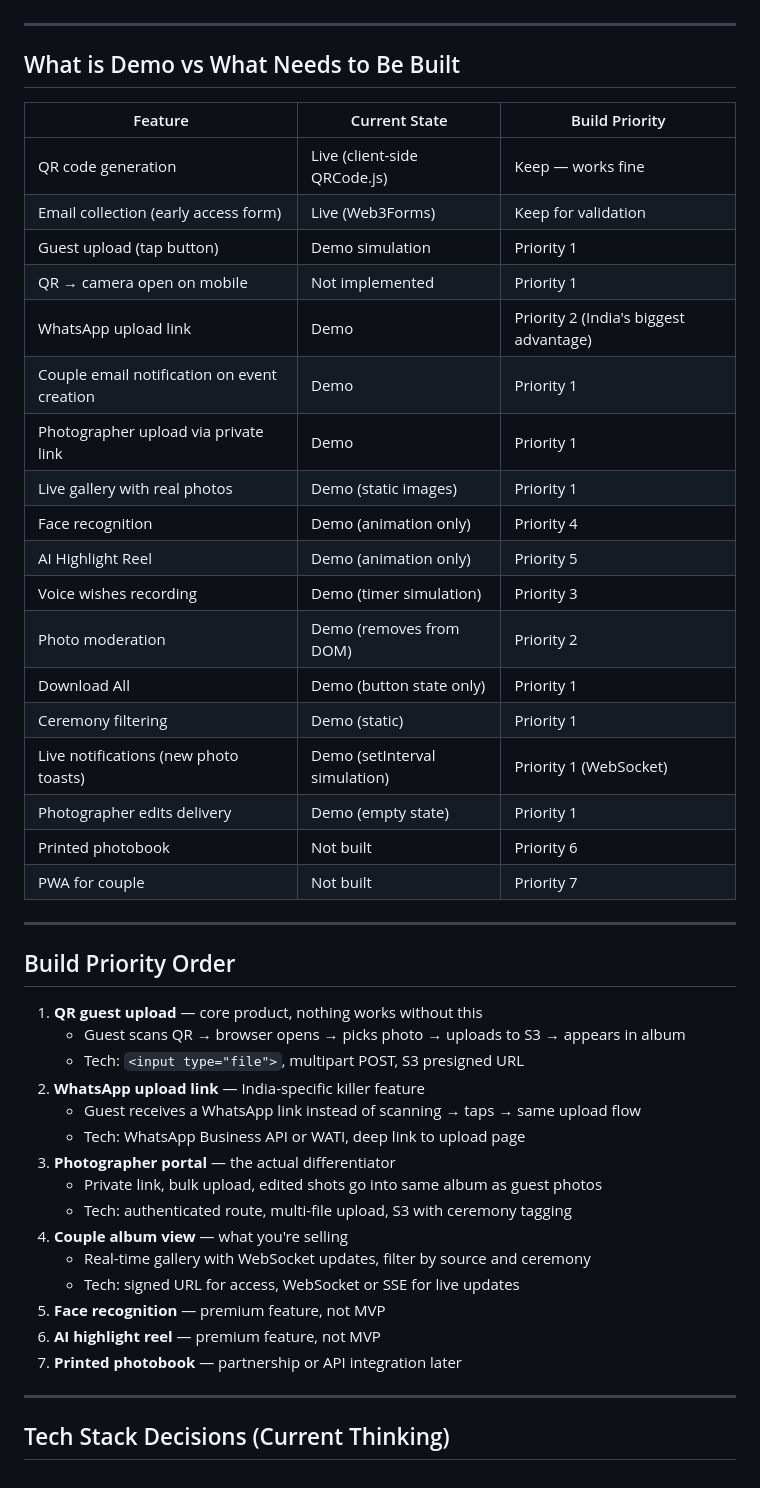
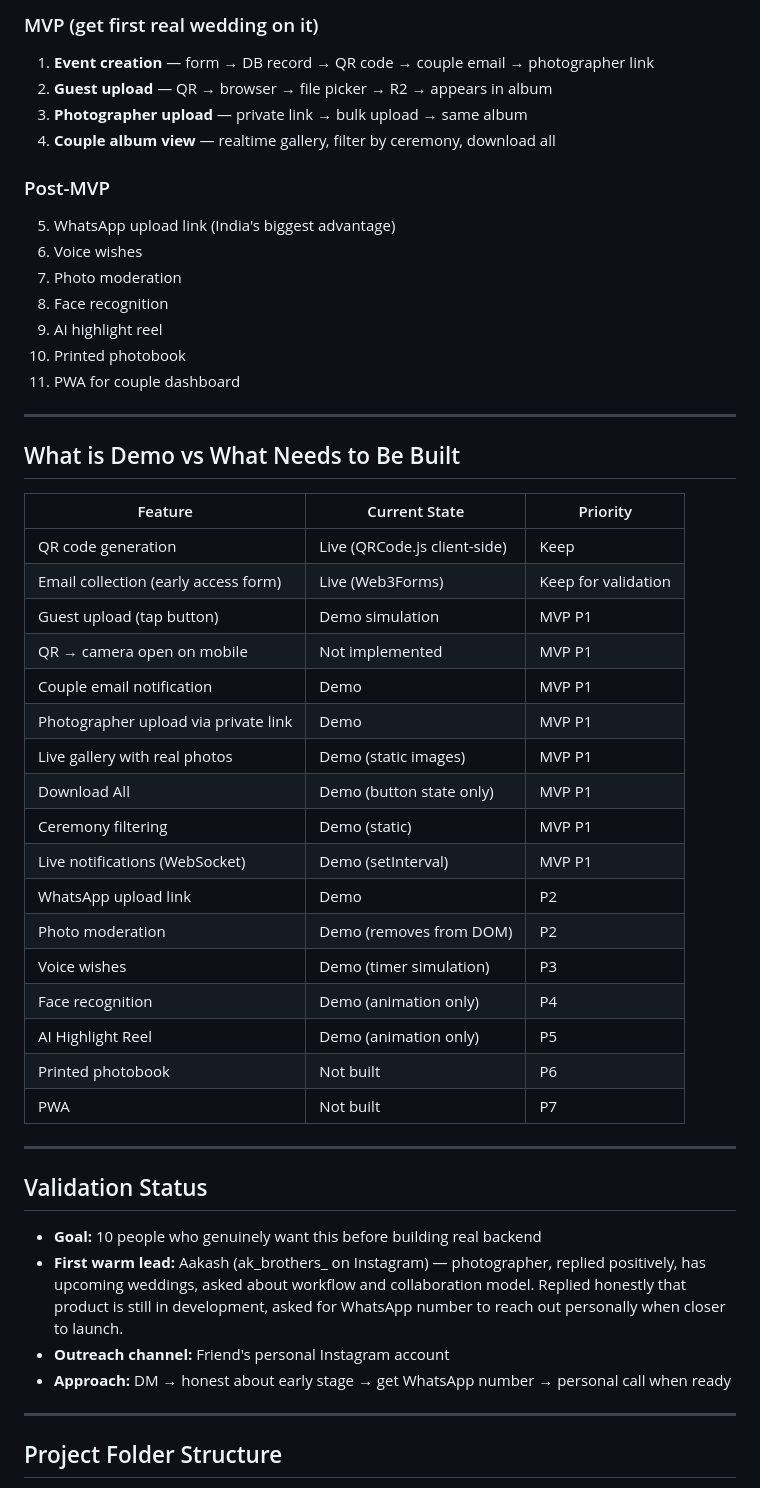
Before and after one commit to vishal-sharma-001/yaadein, a Markdown page: PRODUCT_REFERENCE.md, the part around one of its changes. GitHub-like rendering.

```diff
--- a/PRODUCT_REFERENCE.md
+++ b/PRODUCT_REFERENCE.md
@@ -344,50 +328,52 @@ COUPLE
+### MVP (get first real wedding on it)
+1. **Event creation** — form → DB record → QR code → couple email → photographer link
+2. **Guest upload** — QR → browser → file picker → R2 → appears in album
+3. **Photographer upload** — private link → bulk upload → same album
+4. **Couple album view** — realtime gallery, filter by ceremony, download all
+
+### Post-MVP
+5. WhatsApp upload link (India's biggest advantage)
+6. Voice wishes
+7. Photo moderation
+8. Face recognition
+9. AI highlight reel
+10. Printed photobook
+11. PWA for couple dashboard
 
 ---
 
 ## What is Demo vs What Needs to Be Built
 
-| Feature | Current State | Build Priority |
+| Feature | Current State | Priority |
 |---|---|---|
-| QR code generation | Live (client-side QRCode.js) | Keep — works fine |
+| QR code generation | Live (QRCode.js client-side) | Keep |
 | Email collection (early access form) | Live (Web3Forms) | Keep for validation |
-| Guest upload (tap button) | Demo simulation | Priority 1 |
-| QR → camera open on mobile | Not implemented | Priority 1 |
-| WhatsApp upload link | Demo | Priority 2 (India's biggest advantage) |
-| Couple email notification on event creation | Demo | Priority 1 |
-| Photographer upload via private link | Demo | Priority 1 |
-| Live gallery with real photos | Demo (static images) | Priority 1 |
-| Face recognition | Demo (animation only) | Priority 4 |
-| AI Highlight Reel | Demo (animation only) | Priority 5 |
-| Voice wishes recording | Demo (timer simulation) | Priority 3 |
-| Photo moderation | Demo (removes from DOM) | Priority 2 |
-| Download All | Demo (button state only) | Priority 1 |
-| Ceremony filtering | Demo (static) | Priority 1 |
-| Live notifications (new photo toasts) | Demo (setInterval simulation) | Priority 1 (WebSocket) |
-| Photographer edits delivery | Demo (empty state) | Priority 1 |
-| Printed photobook | Not built | Priority 6 |
-| PWA for couple | Not built | Priority 7 |
+| Guest upload (tap button) | Demo simulation | MVP P1 |
+| QR → camera open on mobile | Not implemented | MVP P1 |
+| Couple email notification | Demo | MVP P1 |
+| Photographer upload via private link | Demo | MVP P1 |
+| Live gallery with real photos | Demo (static images) | MVP P1 |
+| Download All | Demo (button state only) | MVP P1 |
+| Ceremony filtering | Demo (static) | MVP P1 |
+| Live notifications (WebSocket) | Demo (setInterval) | MVP P1 |
+| WhatsApp upload link | Demo | P2 |
+| Photo moderation | Demo (removes from DOM) | P2 |
+| Voice wishes | Demo (timer simulation) | P3 |
+| Face recognition | Demo (animation only) | P4 |
+| AI Highlight Reel | Demo (animation only) | P5 |
+| Printed photobook | Not built | P6 |
+| PWA | Not built | P7 |
 
 ---
 
-## Build Priority Order
+## Validation Status
 
-1. **QR guest upload** — core product, nothing works without this
-   - Guest scans QR → browser opens → picks photo → uploads to S3 → appears in album
-   - Tech: `<input type="file">`, multipart POST, S3 presigned URL
-2. **WhatsApp upload link** — India-specific killer feature
-   - Guest receives a WhatsApp link instead of scanning → taps → same upload flow
-   - Tech: WhatsApp Business API or WATI, deep link to upload page
-3. **Photographer portal** — the actual differentiator
-   - Private link, bulk upload, edited shots go into same album as guest photos
-   - Tech: authenticated route, multi-file upload, S3 with ceremony tagging
-4. **Couple album view** — what you're selling
-   - Real-time gallery with WebSocket updates, filter by source and ceremony
-   - Tech: signed URL for access, WebSocket or SSE for live updates
-5. **Face recognition** — premium feature, not MVP
-6. **AI highlight reel** — premium feature, not MVP
-7. **Printed photobook** — partnership or API integration later
+- **Goal:** 10 people who genuinely want this before building real backend
+- **First warm lead:** Aakash (ak_brothers_ on Instagram) — photographer, replied positively, has upcoming weddings, asked about workflow and collaboration model. Replied honestly that product is still in development, asked for WhatsApp number to reach out personally when closer to launch.
+- **Outreach channel:** Friend's personal Instagram account
+- **Approach:** DM → honest about early stage → get WhatsApp number → personal call when ready
 
 ---
 
-## Tech Stack Decisions (Current Thinking)
+## Project Folder Structure
 
```
Also changed, not shown: other parts of PRODUCT_REFERENCE.md (+294 -325 lines).
